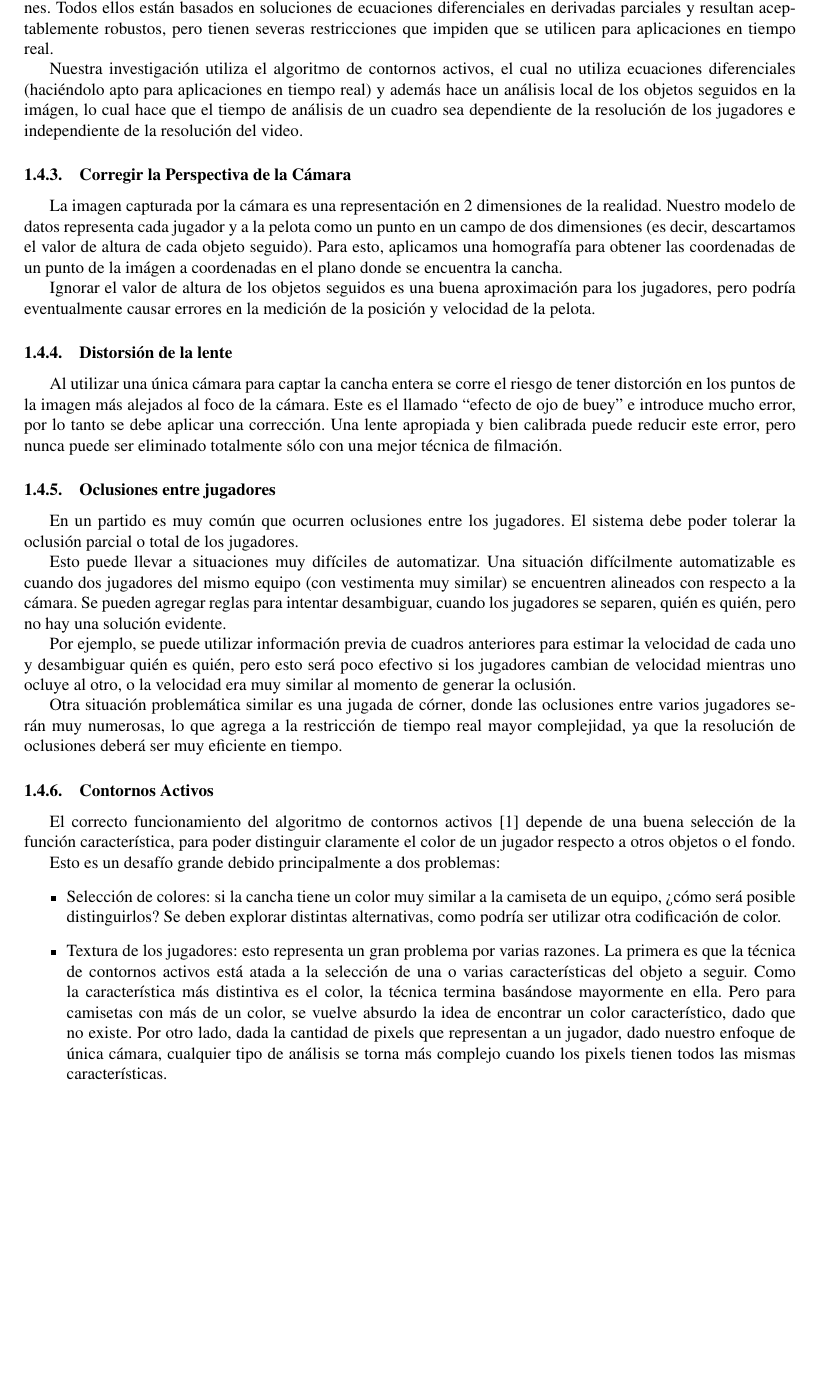
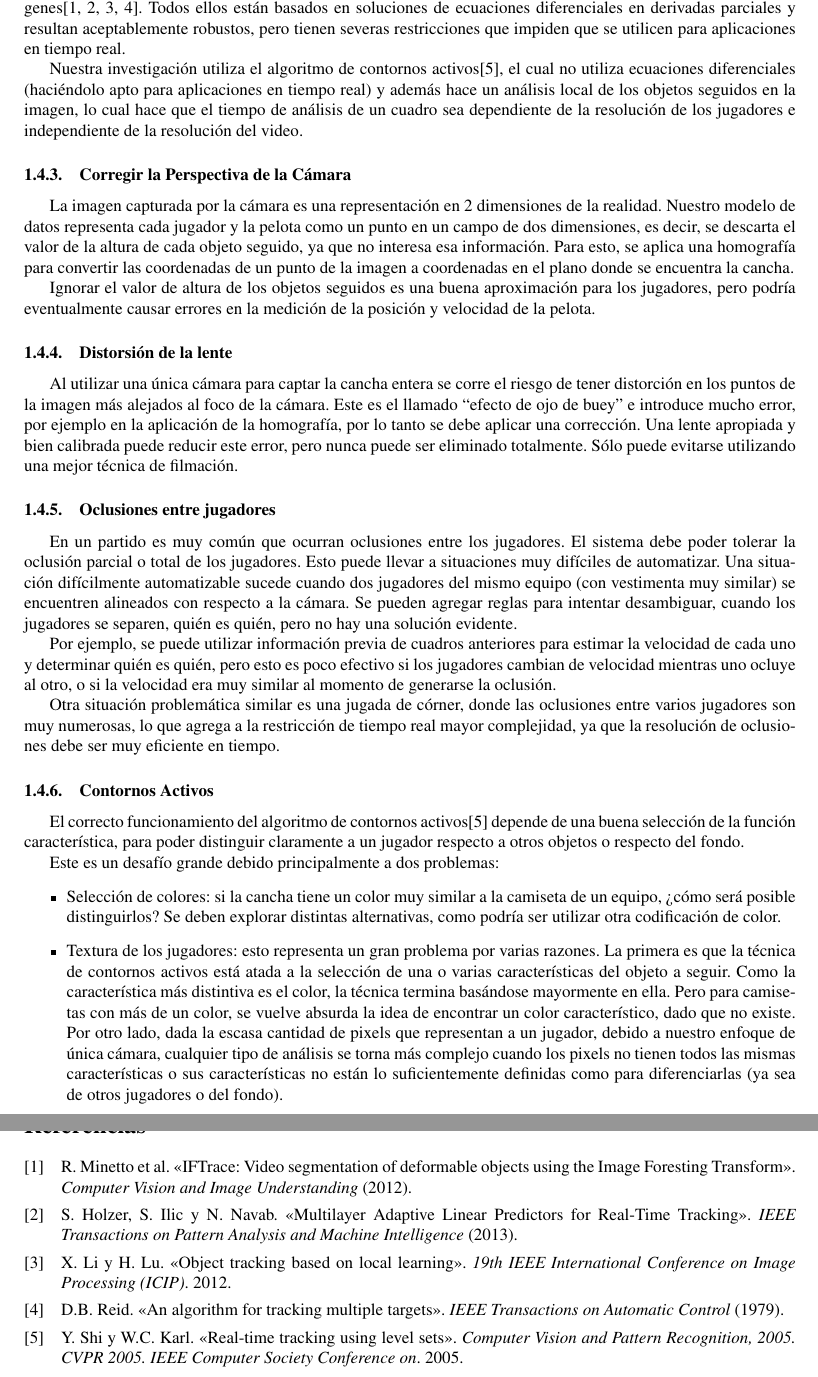
Before and after one commit to champo/proyecto-final, a LaTeX document (doc/informe/informe.tex, which reads doc/informe/references.bib): part of page 2 of 2 before the commit and two parts of pages 2 and 3 of 3 after it, the two joined at a grey line, cut so that both start at the same text, the shorter picture padded with empty space. Compiled offline with pdfLaTeX.

Commit message:
Work on informe. Autocorrect check run. Added references. Plenty of TODOs ;).

```diff
--- a/doc/informe/informe.tex
+++ b/doc/informe/informe.tex
@@ -21,7 +21,7 @@
 \usepackage{times}
 \usepackage{titlesec}
 \usepackage{csquotes}
-\usepackage[backend=bibtex]{biblatex}
+\usepackage[backend=bibtex,sorting=none]{biblatex}
 \usepackage{titling}
 % \usepackage{algorithmicx}
 \usepackage{algpseudocode}
@@ -188,25 +193,26 @@ alrededor del campo de juego, entre otros.
 
 Muchos autores han desarrollado algoritmos automáticos de seguimiento de
-objetos en secuencias de imágenes. Todos ellos están basados en soluciones de
+objetos en secuencias de imágenes\cite{IFTrace, alp, local-learning, MHT-2}.
+Todos ellos están basados en soluciones de
 ecuaciones diferenciales en derivadas parciales y resultan aceptablemente
 robustos, pero tienen severas restricciones que impiden que se utilicen para
 aplicaciones en tiempo real.
 
-% TODO: QUOTE NEEDED
-Nuestra investigación utiliza el algoritmo de contornos activos, el cual no
+Nuestra investigación utiliza el algoritmo de contornos activos\cite{fast-level-set}, el cual no
 utiliza ecuaciones diferenciales (haciéndolo apto para aplicaciones en tiempo
-real) y además hace un análisis local de los objetos seguidos en la imágen, lo
+real) y además hace un análisis local de los objetos seguidos en la imagen, lo
 cual hace que el tiempo de análisis de un cuadro sea dependiente de la
 resolución de los jugadores e independiente de la resolución del video.
 
 \subsubsection{Corregir la Perspectiva de la Cámara}
 
 La imagen capturada por la cámara es una representación en 2 dimensiones de
-la realidad. Nuestro modelo de datos representa cada jugador y a la pelota
-como un punto en un campo de dos dimensiones (es decir, descartamos el valor
-de altura de cada objeto seguido). Para esto, aplicamos una homografía para
-obtener las coordenadas de un punto de la imágen a coordenadas en el plano
-donde se encuentra la cancha.
+la realidad. Nuestro modelo de datos representa cada jugador y la pelota
+como un punto en un campo de dos dimensiones, es decir, se descarta el valor
+de la altura de cada objeto seguido, ya que no interesa esa información.
+Para esto, se aplica una homografía para convertir las coordenadas de un punto de
+la imagen a coordenadas en el plano donde se encuentra la cancha.
+%TODO would be awesome un dibujo de la transformación que hace la homografía.
 
 Ignorar el valor de altura de los objetos seguidos es una buena aproximación
 para los jugadores, pero podría eventualmente causar errores en la medición de
@@ -216,40 +222,41 @@ la posición y velocidad de la pelota.
 
 Al utilizar una única cámara para captar la cancha entera se corre el riesgo de
 tener distorción en los puntos de la imagen más alejados al foco de la cámara.
-Este es el llamado ``efecto de ojo de buey'' e introduce mucho error, por lo
+Este es el llamado ``efecto de ojo de buey'' e introduce mucho error, por ejemplo
+en la aplicación de la homografía, por lo
 tanto se debe aplicar una corrección. Una lente apropiada y bien calibrada
-puede reducir este error, pero nunca puede ser eliminado totalmente sólo con
-una mejor técnica de filmación.
+puede reducir este error, pero nunca puede ser eliminado totalmente. Sólo
+puede evitarse utilizando una mejor técnica de filmación.
 
 \subsubsection{Oclusiones entre jugadores}
 
-En un partido es muy común que ocurren oclusiones entre los jugadores. El
+En un partido es muy común que ocurran oclusiones entre los jugadores. El
 sistema debe poder tolerar la oclusión parcial o total de los jugadores.
-
 Esto puede llevar a situaciones muy difíciles de automatizar. Una situación
-difícilmente automatizable es cuando dos jugadores del mismo equipo (con
+difícilmente automatizable sucede cuando dos jugadores del mismo equipo (con
 vestimenta muy similar) se encuentren alineados con respecto a la cámara.
 Se pueden agregar reglas para intentar desambiguar, cuando los jugadores se
 separen, quién es quién, pero no hay una solución evidente.
 
 Por ejemplo, se puede utilizar información previa de cuadros anteriores para
-estimar la velocidad de cada uno y desambiguar quién es quién, pero esto
-será poco efectivo si los jugadores cambian de velocidad mientras uno ocluye
-al otro, o la velocidad era muy similar al momento de generar la oclusión.
+estimar la velocidad de cada uno y determinar quién es quién, pero esto
+es poco efectivo si los jugadores cambian de velocidad mientras uno ocluye
+al otro, o si la velocidad era muy similar al momento de generarse la oclusión.
 
 Otra situación problemática similar es una jugada de córner, donde las
-oclusiones entre varios jugadores serán muy numerosas, lo que agrega a la
+oclusiones entre varios jugadores son muy numerosas, lo que agrega a la
 restricción de tiempo real mayor complejidad, ya que la resolución de
-oclusiones deberá ser muy eficiente en tiempo.
+oclusiones debe ser muy eficiente en tiempo.
 
 \subsubsection{Contornos Activos}
 
 % TODO: CITE
-El correcto funcionamiento del algoritmo de contornos activos [1] depende
+% Volvemos a citar el paper de contornos activos no?
+El correcto funcionamiento del algoritmo de contornos activos\cite{fast-level-set} depende
 de una buena selección de la función característica, para poder distinguir
-claramente el color de un jugador respecto a otros objetos o el fondo.
+claramente a un jugador respecto a otros objetos o respecto del fondo.
 
-Esto es un desafío grande debido principalmente a dos problemas:
+Este es un desafío grande debido principalmente a dos problemas:
 \begin{itemize}
 
 \item Selección de colores: si la cancha tiene un color muy similar a la
@@ -261,13 +268,21 @@ Esto es un desafío grande debido principalmente a dos problemas:
   selección de una o varias características del objeto a seguir. Como la
   característica más distintiva es el color, la técnica termina basándose
   mayormente en ella. Pero para camisetas con más de un color, se vuelve
-  absurdo la idea de encontrar un color característico, dado que no existe. Por
-  otro lado, dada la cantidad de pixels que representan a un jugador, dado
+  absurda la idea de encontrar un color característico, dado que no existe. Por
+  otro lado, dada la escasa cantidad de pixels que representan a un jugador, debido a
   nuestro enfoque de única cámara, cualquier tipo de análisis se torna más
-  complejo cuando los pixels tienen todos las mismas características.
+  complejo cuando los pixels no tienen todos las mismas características o sus
+  características no están lo suficientemente definidas como para diferenciarlas
+  (ya sea de otros jugadores o del fondo).
 
 \end{itemize}
 
+%TODO aca mepa que pueden ir varias imagenes.
+% 1 de un tracking de de un jugador de remera blanca (podría ser PRE y POST, osea sin pintar y pintado)
+% 1 de un tracking de un jugador de boca (again PRE y POST)
+% 1 de la pelota? Para mostrar la cantidad infima de pixels?
+
+\printbibliography
 
 \begin{comment}
 
--- /dev/null
+++ b/doc/informe/references.bib
@@ -0,0 +1,5 @@
+@INPROCEEDINGS{local-learning,
+    author={X. Li and H. Lu},
+    booktitle={19th IEEE International Conference on Image Processing (ICIP) },
+    title={Object tracking based on local learning},
+    year={2012},
@@ -0,0 +11 @@
+    journal={IEEE Transactions on Pattern Analysis and Machine Intelligence},
@@ -0,0 +19,3 @@
+    journal={IEEE Transactions on Pattern Analysis and Machine Intelligence},
+    title={Multilayer Adaptive Linear Predictors for Real-Time Tracking},
+    year={2013},
@@ -0,0 +52,11 @@
+@article{IFTrace,
+    Author = {R. Minetto and T.V. Spina and A.X. Falc{\~a}o and N.J. Leite and J.P. Papa and J. Stolfi},
+    Journal = {Computer Vision and Image Understanding},
+    Keywords = {Graph-based image segmentation},
+    Title = {IFTrace: Video segmentation of deformable objects using the Image Foresting Transform},
+    Year = {2012},
+    }
+
+@ARTICLE{IFT,
+    author={A.X. Falc{\~a}o and J. Stolfi and R. de Alencar Lotufo},
+    journal={IEEE Transactions on Pattern Analysis and Machine Intelligence},
@@ -0,0 +72 @@
+    year={2012},
@@ -0,0 +86 @@
+journal={IEEE Transactions on Pattern Analysis and Machine Intelligence},
@@ -0,0 +93,4 @@
+author={D.B. Reid},
+journal={IEEE Transactions on Automatic Control},
+title={An algorithm for tracking multiple targets},
+year={1979},
@@ -0,0 +150 @@
+    booktitle={Computer Vision and Pattern Recognition, 1994. Proceedings CVPR '94., 1994 IEEE Computer Society Conference on},
@@ -0,0 +165,5 @@
+    booktitle={Computer Vision and Pattern Recognition, 2005. CVPR 2005. IEEE Computer Society Conference on},
+    title={Real-time tracking using level sets},
+    year={2005},
+    keywords={Gaussian processes;computer vision;curve fitting;filtering theory;object detection;partial differential equations;real-time systems;tracking;video signal processing;Gaussian filtering process;boundary smoothness regularization;curve evolution;curve topology;level set method;linked lists;multiple object tracking;partial differential equation;real-time system;real-time tracking;standard PC;video tracking;Filtering;Level set;Narrowband;Partial differential equations;Real time systems;Smoothing methods;System testing;Topology;Video surveillance;Videoconference},
+}
```
Also changed, not shown: doc/informe/informe.tex (37 more changed lines), doc/informe/references.bib (137 more changed lines).
